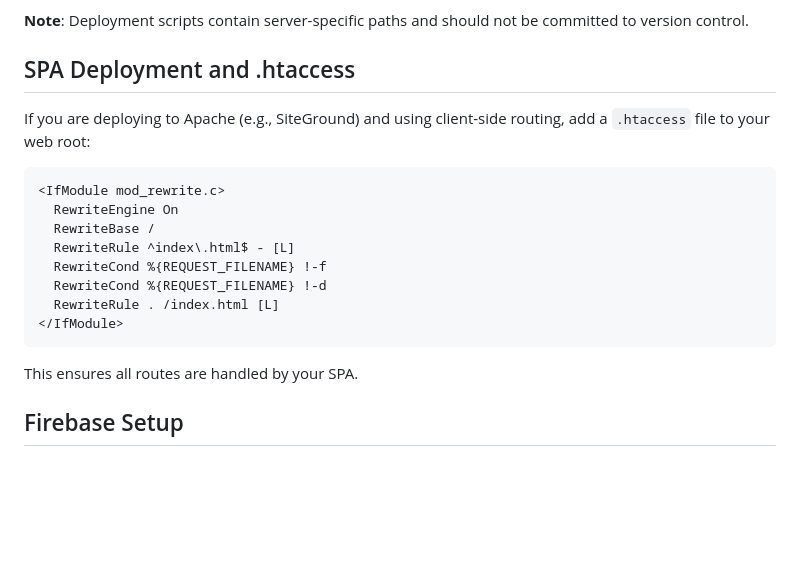
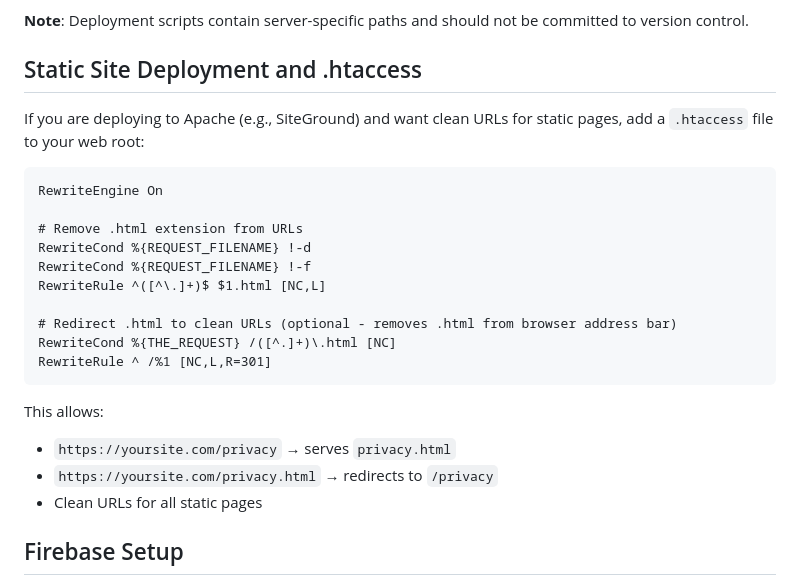
Before and after one commit to turnpiece/TempHist, a Markdown page: README.md, the part around the change. GitHub-like rendering; blank space fills up the shorter version.

Commit message:
Update README - no longer SPA

````diff
--- a/README.md
+++ b/README.md
@@ -144,22 +144,28 @@ These scripts handle:
 
 **Note**: Deployment scripts contain server-specific paths and should not be committed to version control.
 
-## SPA Deployment and .htaccess
+## Static Site Deployment and .htaccess
 
-If you are deploying to Apache (e.g., SiteGround) and using client-side routing, add a `.htaccess` file to your web root:
+If you are deploying to Apache (e.g., SiteGround) and want clean URLs for static pages, add a `.htaccess` file to your web root:
 
 ```apache
-<IfModule mod_rewrite.c>
-  RewriteEngine On
-  RewriteBase /
-  RewriteRule ^index\.html$ - [L]
-  RewriteCond %{REQUEST_FILENAME} !-f
-  RewriteCond %{REQUEST_FILENAME} !-d
-  RewriteRule . /index.html [L]
-</IfModule>
+RewriteEngine On
+
+# Remove .html extension from URLs
+RewriteCond %{REQUEST_FILENAME} !-d
+RewriteCond %{REQUEST_FILENAME} !-f
+RewriteRule ^([^\.]+)$ $1.html [NC,L]
+
+# Redirect .html to clean URLs (optional - removes .html from browser address bar)
+RewriteCond %{THE_REQUEST} /([^.]+)\.html [NC]
+RewriteRule ^ /%1 [NC,L,R=301]
 ```
 
-This ensures all routes are handled by your SPA.
+This allows:
+
+- `https://yoursite.com/privacy` → serves `privacy.html`
+- `https://yoursite.com/privacy.html` → redirects to `/privacy`
+- Clean URLs for all static pages
 
 ## Firebase Setup
 
````
